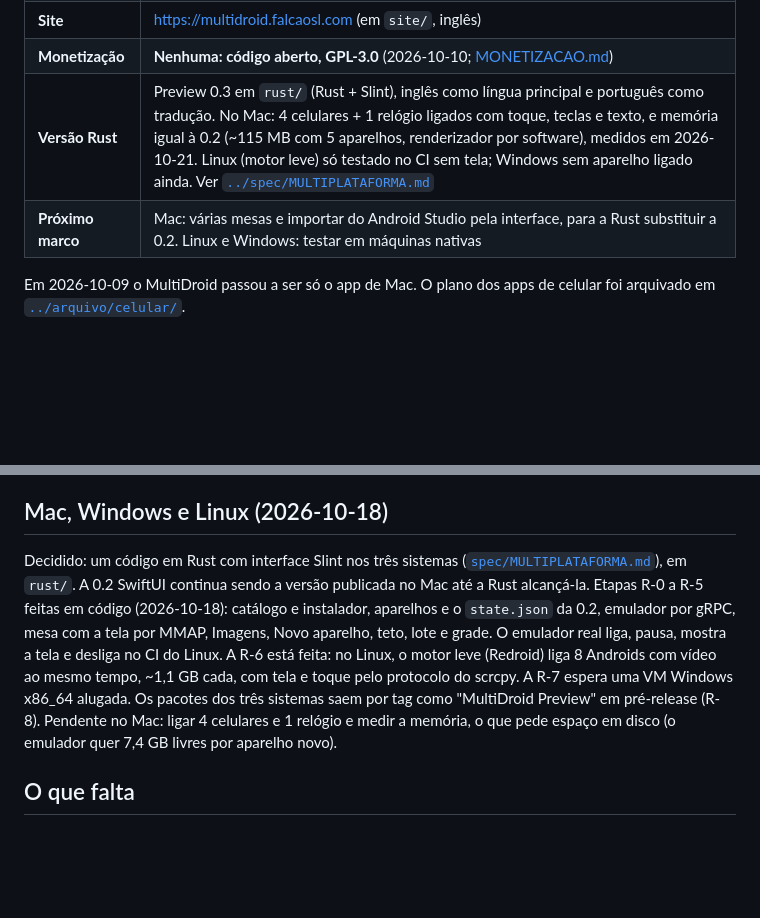
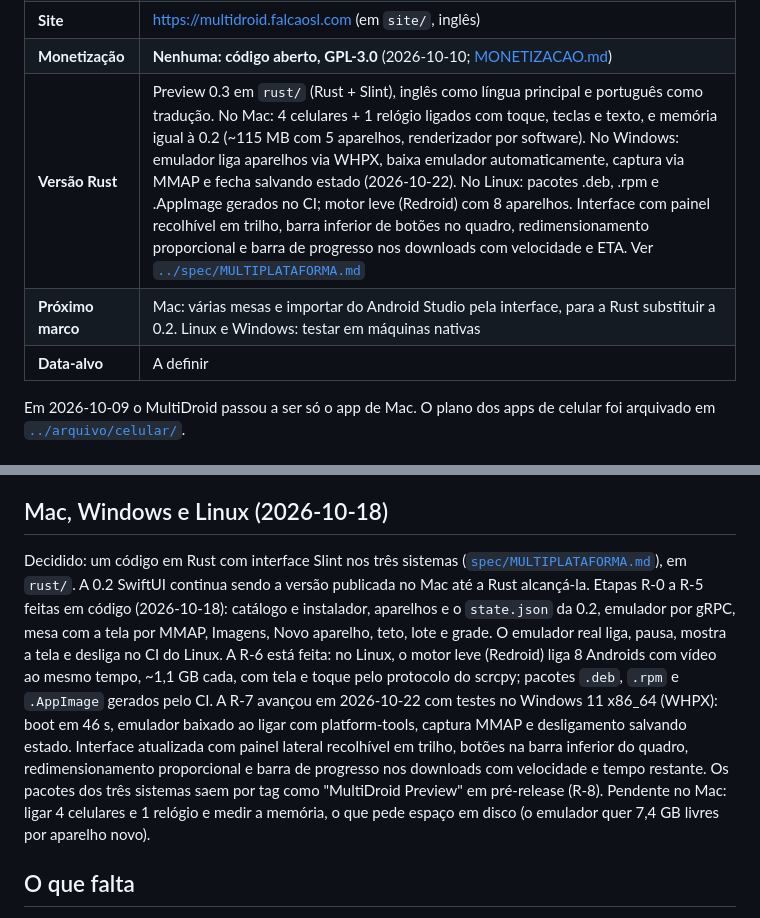
Before and after one commit to Falcao-SL/MultiDroid, a Markdown page: docs/produto/STATUS.md, 2 parts joined by grey strips. Rendered like a GitHub page; blank space fills up the shorter version.

Commit message:
docs: atualiza STATUS com o que mudou desde 2026-10-21

```diff
--- a/docs/produto/STATUS.md
+++ b/docs/produto/STATUS.md
@@ -12,8 +12,9 @@
 | **Distribuição** | `.dmg` assinado e notarizado no GitHub Releases, fora da Mac App Store (decisão M-6); repositório público |
 | **Site** | https://multidroid.falcaosl.com (em `site/`, inglês) |
 | **Monetização** | **Nenhuma: código aberto, GPL-3.0** (2026-10-10; [MONETIZACAO.md](MONETIZACAO.md)) |
-| **Versão Rust** | Preview 0.3 em `rust/` (Rust + Slint), inglês como língua principal e português como tradução. No Mac: 4 celulares + 1 relógio ligados com toque, teclas e texto, e memória igual à 0.2 (~115 MB com 5 aparelhos, renderizador por software), medidos em 2026-10-21. Linux (motor leve) só testado no CI sem tela; Windows sem aparelho ligado ainda. Ver [`../spec/MULTIPLATAFORMA.md`](../spec/MULTIPLATAFORMA.md) |
+| **Versão Rust** | Preview 0.3 em `rust/` (Rust + Slint), inglês como língua principal e português como tradução. No Mac: 4 celulares + 1 relógio ligados com toque, teclas e texto, e memória igual à 0.2 (~115 MB com 5 aparelhos, renderizador por software). No Windows: emulador liga aparelhos via WHPX, baixa emulador automaticamente, captura via MMAP e fecha salvando estado (2026-10-22). No Linux: pacotes .deb, .rpm e .AppImage gerados no CI; motor leve (Redroid) com 8 aparelhos. Interface com painel recolhível em trilho, barra inferior de botões no quadro, redimensionamento proporcional e barra de progresso nos downloads com velocidade e ETA. Ver [`../spec/MULTIPLATAFORMA.md`](../spec/MULTIPLATAFORMA.md) |
 | **Próximo marco** | Mac: várias mesas e importar do Android Studio pela interface, para a Rust substituir a 0.2. Linux e Windows: testar em máquinas nativas |
+| **Data-alvo** | A definir |
 
 Em 2026-10-09 o MultiDroid passou a ser só o app de Mac. O plano dos apps de
 celular foi arquivado em [`../arquivo/celular/`](../arquivo/celular/README.md).
@@ -47,7 +48,7 @@ celular foi arquivado em [`../arquivo/celular/`](../arquivo/celular/README.md).
 
 ## Mac, Windows e Linux (2026-10-18)
 
-Decidido: um código em Rust com interface Slint nos três sistemas ([`spec/MULTIPLATAFORMA.md`](../spec/MULTIPLATAFORMA.md)), em `rust/`. A 0.2 SwiftUI continua sendo a versão publicada no Mac até a Rust alcançá-la. Etapas R-0 a R-5 feitas em código (2026-10-18): catálogo e instalador, aparelhos e o `state.json` da 0.2, emulador por gRPC, mesa com a tela por MMAP, Imagens, Novo aparelho, teto, lote e grade. O emulador real liga, pausa, mostra a tela e desliga no CI do Linux. A R-6 está feita: no Linux, o motor leve (Redroid) liga 8 Androids com vídeo ao mesmo tempo, ~1,1 GB cada, com tela e toque pelo protocolo do scrcpy. A R-7 espera uma VM Windows x86_64 alugada. Os pacotes dos três sistemas saem por tag como "MultiDroid Preview" em pré-release (R-8). Pendente no Mac: ligar 4 celulares e 1 relógio e medir a memória, o que pede espaço em disco (o emulador quer 7,4 GB livres por aparelho novo).
+Decidido: um código em Rust com interface Slint nos três sistemas ([`spec/MULTIPLATAFORMA.md`](../spec/MULTIPLATAFORMA.md)), em `rust/`. A 0.2 SwiftUI continua sendo a versão publicada no Mac até a Rust alcançá-la. Etapas R-0 a R-5 feitas em código (2026-10-18): catálogo e instalador, aparelhos e o `state.json` da 0.2, emulador por gRPC, mesa com a tela por MMAP, Imagens, Novo aparelho, teto, lote e grade. O emulador real liga, pausa, mostra a tela e desliga no CI do Linux. A R-6 está feita: no Linux, o motor leve (Redroid) liga 8 Androids com vídeo ao mesmo tempo, ~1,1 GB cada, com tela e toque pelo protocolo do scrcpy; pacotes `.deb`, `.rpm` e `.AppImage` gerados pelo CI. A R-7 avançou em 2026-10-22 com testes no Windows 11 x86_64 (WHPX): boot em 46 s, emulador baixado ao ligar com platform-tools, captura MMAP e desligamento salvando estado. Interface atualizada com painel lateral recolhível em trilho, botões na barra inferior do quadro, redimensionamento proporcional e barra de progresso nos downloads com velocidade e tempo restante. Os pacotes dos três sistemas saem por tag como "MultiDroid Preview" em pré-release (R-8). Pendente no Mac: ligar 4 celulares e 1 relógio e medir a memória, o que pede espaço em disco (o emulador quer 7,4 GB livres por aparelho novo).
 
 ## O que falta
 
```
Also changed, not shown: other parts of docs/produto/STATUS.md (+1 -1 lines).
